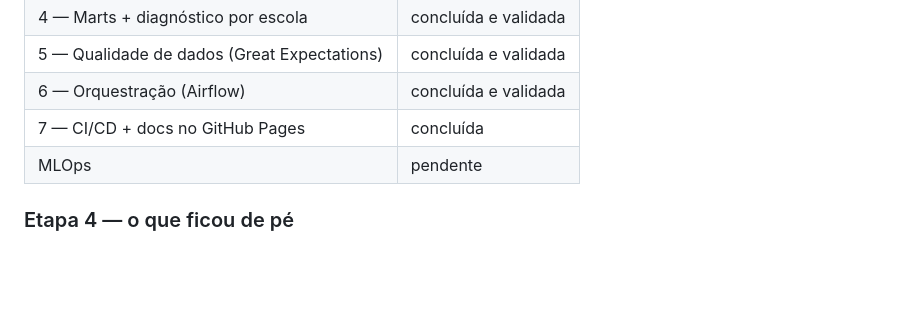
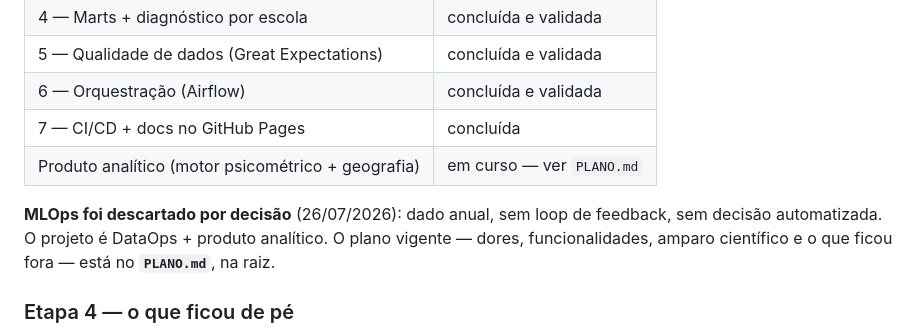
Before and after one commit to Concs93/enem-ml-data-ops, a Markdown page: CLAUDE.md, the part around the change. Drawn GitHub-style; blank space fills up the shorter version.

```diff
--- a/CLAUDE.md
+++ b/CLAUDE.md
@@ -21,7 +21,12 @@ item, não só da nota final.
 | 5 — Qualidade de dados (Great Expectations) | concluída e validada |
 | 6 — Orquestração (Airflow) | concluída e validada |
 | 7 — CI/CD + docs no GitHub Pages | concluída |
-| MLOps | pendente |
+| Produto analítico (motor psicométrico + geografia) | em curso — ver `PLANO.md` |
+
+**MLOps foi descartado por decisão** (26/07/2026): dado anual, sem loop de
+feedback, sem decisão automatizada. O projeto é DataOps + produto analítico.
+O plano vigente — dores, funcionalidades, amparo científico e o que ficou
+fora — está no **`PLANO.md`**, na raiz.
 
 ### Etapa 4 — o que ficou de pé
 
```
Also changed, not shown: PLANO.md (added, +101 -0 lines).
